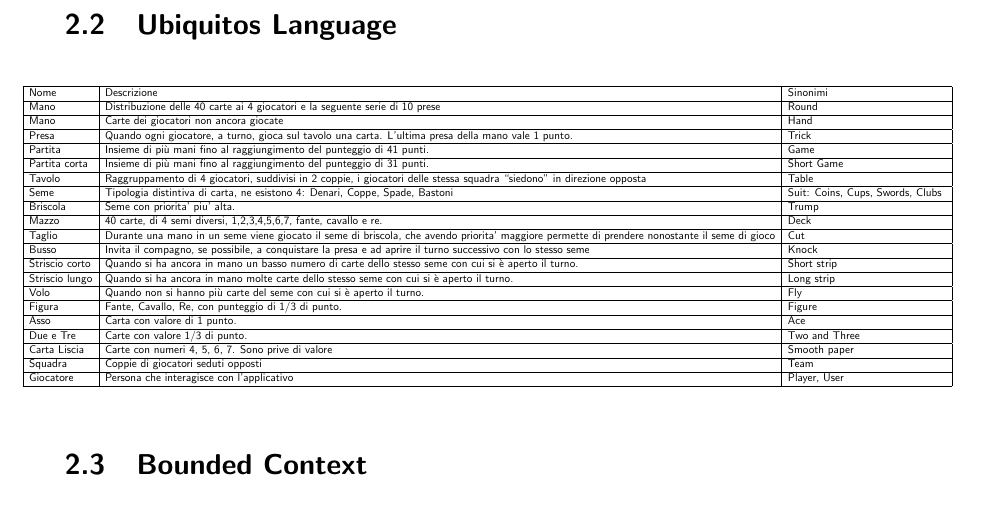
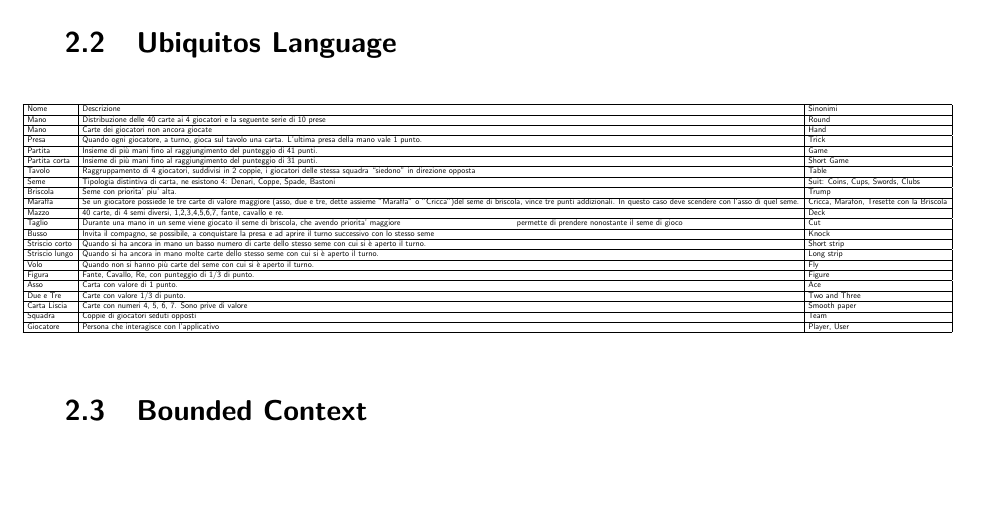
Before and after one commit to mega2799/SPE-FinalReport-MaraffaOnline, a LaTeX thesis (report/main.tex, which reads report/chapters/DDD.tex): part of page 6 of 11, cut so that both start at the same text, the shorter picture padded with empty space. Compiled offline with pdfLaTeX.

Commit message:
doc: added newline

```diff
--- a/report/chapters/DDD.tex
+++ b/report/chapters/DDD.tex
@@ -17,9 +17,9 @@
         Tavolo & Raggruppamento di 4 giocatori, suddivisi in 2 coppie, i giocatori delle stessa squadra “siedono” in direzione opposta & Table \\ \hline
         Seme & Tipologia distintiva di carta, ne esistono 4: Denari, Coppe, Spade, Bastoni & Suit: Coins, Cups, Swords, Clubs~ \\ \hline
         Briscola & Seme con priorita’ piu’ alta. & Trump \\ \hline
-        %Maraffa & Se un giocatore possiede le tre carte di valore maggiore (asso, due e tre, dette assieme "Maraffa" o "Cricca") del seme di briscola, vince tre punti addizionali. In questo caso deve scendere con l'asso di quel seme. & Cricca, Marafon, Tresette con la Briscola \\ \hline
+        Maraffa & Se un giocatore possiede le tre carte di valore maggiore (asso, due e tre, dette assieme "Maraffa" o "Cricca")\newline del seme di briscola, vince tre punti addizionali. In questo caso deve scendere con l'asso di quel seme. & Cricca, Marafon, Tresette con la Briscola \\ \hline
         Mazzo & 40 carte, di 4 semi diversi, 1,2,3,4,5,6,7, fante, cavallo e re. & Deck \\ \hline
-        Taglio & Durante una mano in un seme viene giocato il seme di briscola, che avendo priorita’ maggiore permette di prendere nonostante il seme di gioco & Cut \\ \hline
+        Taglio & Durante una mano in un seme viene giocato il seme di briscola, che avendo priorita’ maggiore\newline permette di prendere nonostante il seme di gioco & Cut \\ \hline
         Busso & Invita il compagno, se possibile, a conquistare la presa e ad aprire il turno successivo con lo stesso seme & Knock \\ \hline
         Striscio corto & Quando si ha ancora in mano un basso numero di carte dello stesso seme con cui si è aperto il turno. & Short strip \\ \hline
         Striscio lungo & Quando si ha ancora in mano molte carte dello stesso seme con cui si è aperto il turno. & Long strip \\ \hline
```
